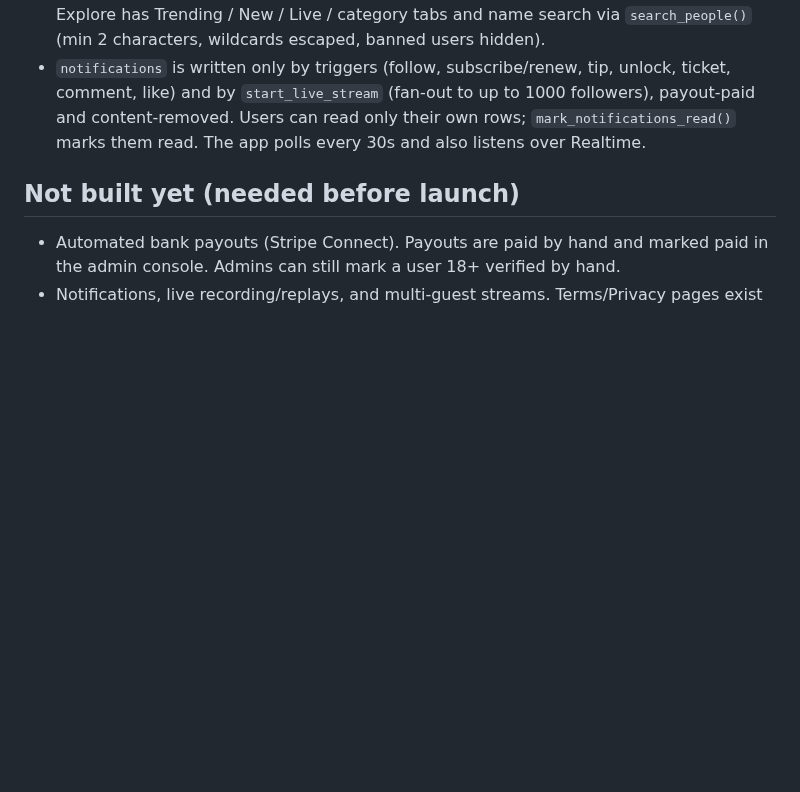
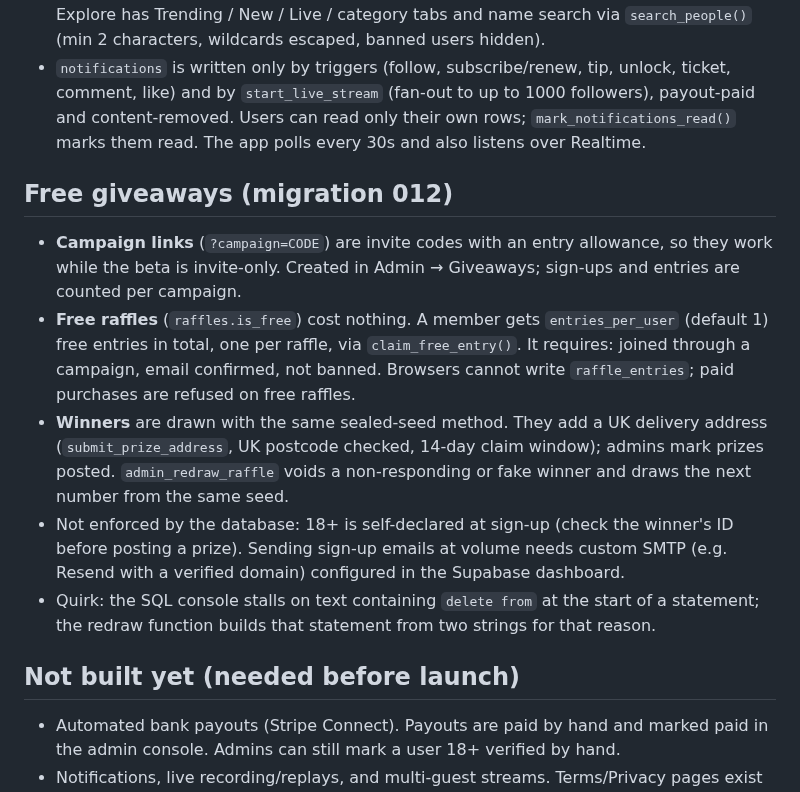
Before and after one commit to Grobler96/OverVibezApp, a Markdown page: supabase/README.md, the part around the change. Rendered like a GitHub page; blank space fills up the shorter version.

Commit message:
Document free giveaways in the backend README
Co-Authored-By: Claude Sonnet 5.5 <noreply@anthropic.com>
Claude-Session: https://claude.ai/code/session_017tVjKiqoWpqeuSjRRYZXmj

```diff
--- a/supabase/README.md
+++ b/supabase/README.md
@@ -68,6 +68,13 @@ Video is carried by **LiveKit Cloud**; our database decides who may broadcast or
 - The **Following** feed tab shows your own posts plus creators you follow or subscribe to. Explore has Trending / New / Live / category tabs and name search via `search_people()` (min 2 characters, wildcards escaped, banned users hidden).
 - `notifications` is written only by triggers (follow, subscribe/renew, tip, unlock, ticket, comment, like) and by `start_live_stream` (fan-out to up to 1000 followers), payout-paid and content-removed. Users can read only their own rows; `mark_notifications_read()` marks them read. The app polls every 30s and also listens over Realtime.
 
+## Free giveaways (migration 012)
+- **Campaign links** (`?campaign=CODE`) are invite codes with an entry allowance, so they work while the beta is invite-only. Created in Admin → Giveaways; sign-ups and entries are counted per campaign.
+- **Free raffles** (`raffles.is_free`) cost nothing. A member gets `entries_per_user` (default 1) free entries in total, one per raffle, via `claim_free_entry()`. It requires: joined through a campaign, email confirmed, not banned. Browsers cannot write `raffle_entries`; paid purchases are refused on free raffles.
+- **Winners** are drawn with the same sealed-seed method. They add a UK delivery address (`submit_prize_address`, UK postcode checked, 14-day claim window); admins mark prizes posted. `admin_redraw_raffle` voids a non-responding or fake winner and draws the next number from the same seed.
+- Not enforced by the database: 18+ is self-declared at sign-up (check the winner's ID before posting a prize). Sending sign-up emails at volume needs custom SMTP (e.g. Resend with a verified domain) configured in the Supabase dashboard.
+- Quirk: the SQL console stalls on text containing `delete from` at the start of a statement; the redraw function builds that statement from two strings for that reason.
+
 ## Not built yet (needed before launch)
 - Automated bank payouts (Stripe Connect). Payouts are paid by hand and marked paid in the admin console. Admins can still mark a user 18+ verified by hand.
 - Notifications, live recording/replays, and multi-guest streams. Terms/Privacy pages exist as lawyer-review drafts.
```
